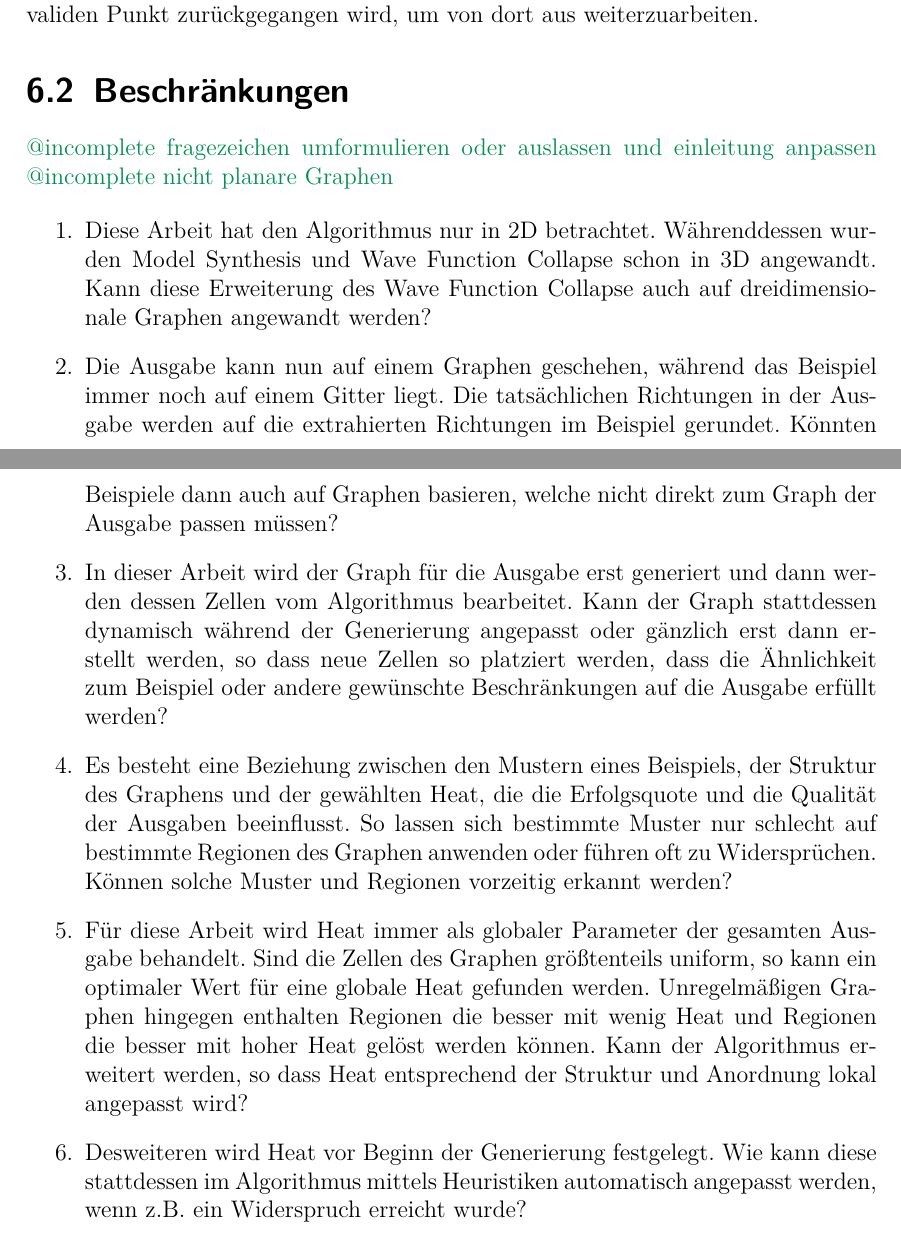
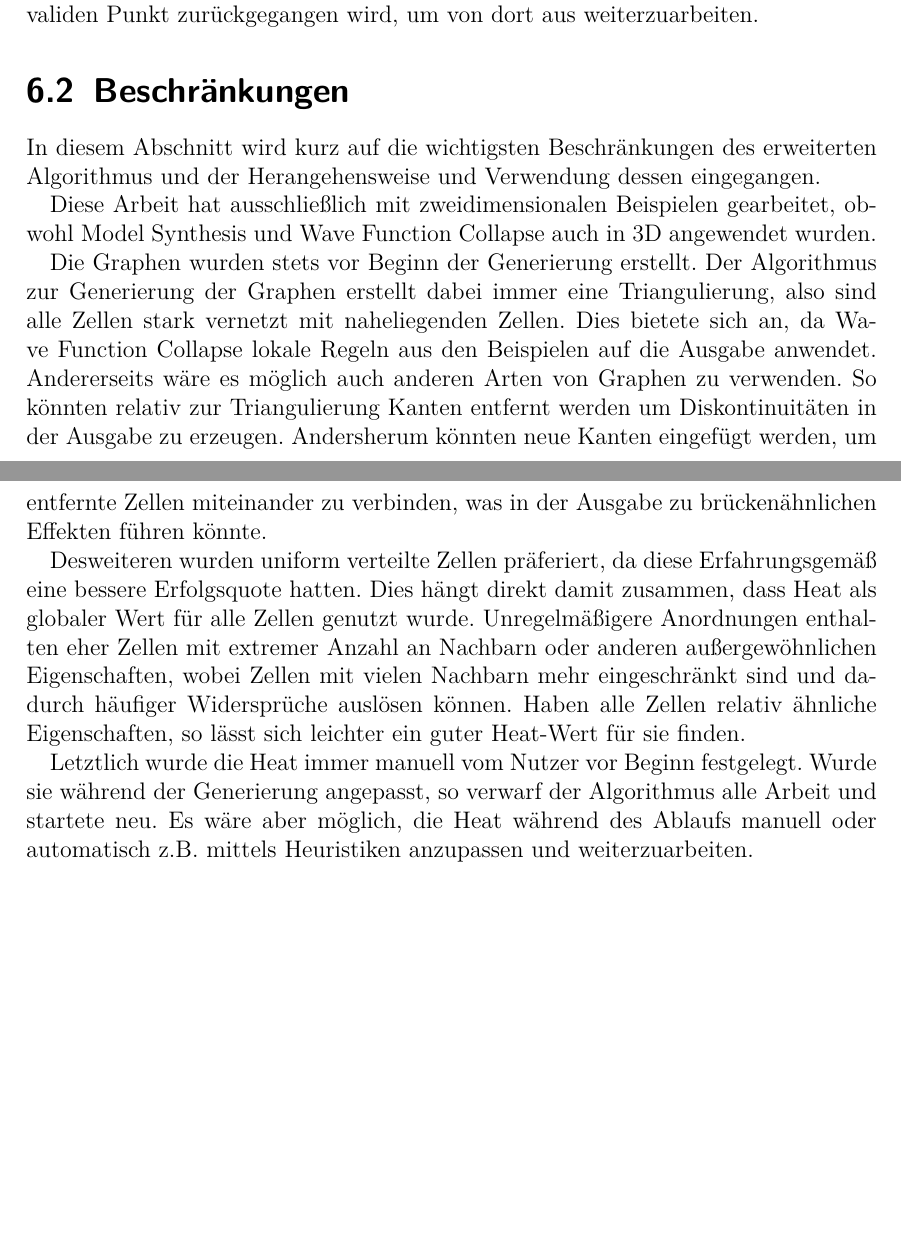
Before and after one commit to MrMetube/wfc, a LaTeX thesis (paper/Arbeit.tex): two parts of pages 39 and 40 of 43, joined at a grey line, cut so that both start at the same text, the shorter picture padded with empty space. Compiled offline with pdfLaTeX.

Commit message:
6 fertig

```diff
--- a/paper/Arbeit.tex
+++ b/paper/Arbeit.tex
@@ -177,20 +177,15 @@
 
 
     \section{Beschränkungen}
-        \at{@incomplete fragezeichen umformulieren oder auslassen und einleitung anpassen}
-        \at{@incomplete nicht planare Graphen}
+        In diesem Abschnitt wird kurz auf die wichtigsten Beschränkungen des erweiterten Algorithmus und der Herangehensweise und Verwendung dessen eingegangen.
 
-        \begin{enumerate}
-        \item Diese Arbeit hat den Algorithmus nur in 2D betrachtet. Währenddessen wurden Model Synthesis und Wave Function Collapse schon in 3D angewandt. Kann diese Erweiterung des Wave Function Collapse auch auf dreidimensionale Graphen angewandt werden?
-        \item Die Ausgabe kann nun auf einem Graphen geschehen, während das Beispiel immer noch auf einem Gitter liegt. Die tatsächlichen Richtungen in der Ausgabe werden auf die extrahierten Richtungen im Beispiel gerundet. Könnten Beispiele dann auch auf Graphen basieren, welche nicht direkt zum Graph der Ausgabe passen müssen?
-        \item In dieser Arbeit wird der Graph für die Ausgabe erst generiert und dann werden dessen Zellen vom Algorithmus bearbeitet. Kann der Graph stattdessen dynamisch während der Generierung angepasst oder gänzlich erst dann erstellt werden, so dass neue Zellen so platziert werden, dass die Ähnlichkeit zum Beispiel oder andere gewünschte Beschränkungen auf die Ausgabe erfüllt werden?
-        \item Es besteht eine Beziehung zwischen den Mustern eines Beispiels, der Struktur des Graphens und der gewählten Heat, die die Erfolgsquote und die Qualität der Ausgaben beeinflusst. So lassen sich bestimmte Muster nur schlecht auf bestimmte Regionen des Graphen anwenden oder führen oft zu Widersprüchen. Können solche Muster und Regionen vorzeitig erkannt werden?
-        \item Für diese Arbeit wird Heat immer als globaler Parameter der gesamten Ausgabe behandelt. Sind die Zellen des Graphen größtenteils uniform, so kann ein optimaler Wert für eine globale Heat gefunden werden. Unregelmäßigen Graphen hingegen enthalten Regionen die besser mit wenig Heat und Regionen die besser mit hoher Heat gelöst werden können. Kann der Algorithmus erweitert werden, so dass Heat entsprechend der Struktur und Anordnung lokal angepasst wird?
-        \item Desweiteren wird Heat vor Beginn der Generierung festgelegt. Wie kann diese stattdessen im Algorithmus mittels Heuristiken automatisch angepasst werden, wenn z.B. ein Widerspruch erreicht wurde?
-        \end{enumerate}
+        Diese Arbeit hat ausschließlich mit zweidimensionalen Beispielen gearbeitet, obwohl Model Synthesis und Wave Function Collapse auch in 3D angewendet wurden.
 
+        Die Graphen wurden stets vor Beginn der Generierung erstellt. Der Algorithmus zur Generierung der Graphen erstellt dabei immer eine Triangulierung, also sind alle Zellen stark vernetzt mit naheliegenden Zellen. Dies bietete sich an, da Wave Function Collapse lokale Regeln aus den Beispielen auf die Ausgabe anwendet. Andererseits wäre es möglich auch anderen Arten von Graphen zu verwenden. So könnten relativ zur Triangulierung Kanten entfernt werden um Diskontinuitäten in der Ausgabe zu erzeugen. Andersherum könnten neue Kanten eingefügt werden, um entfernte Zellen miteinander zu verbinden, was in der Ausgabe zu brückenähnlichen Effekten führen könnte.
 
+        Desweiteren wurden uniform verteilte Zellen präferiert, da diese Erfahrungsgemäß eine bessere Erfolgsquote hatten. Dies hängt direkt damit zusammen, dass Heat als globaler Wert für alle Zellen genutzt wurde. Unregelmäßigere Anordnungen enthalten eher Zellen mit extremer Anzahl an Nachbarn oder anderen außergewöhnlichen Eigenschaften, wobei Zellen mit vielen Nachbarn mehr eingeschränkt sind und dadurch häufiger Widersprüche auslösen können. Haben alle Zellen relativ ähnliche Eigenschaften, so lässt sich leichter ein guter Heat-Wert für sie finden.
 
+        Letztlich wurde die Heat immer manuell vom Nutzer vor Beginn festgelegt. Wurde sie während der Generierung angepasst, so verwarf der Algorithmus alle Arbeit und startete neu. Es wäre aber möglich, die Heat während des Ablaufs manuell oder automatisch z.B. mittels Heuristiken anzupassen und weiterzuarbeiten.
 
 
 
```
